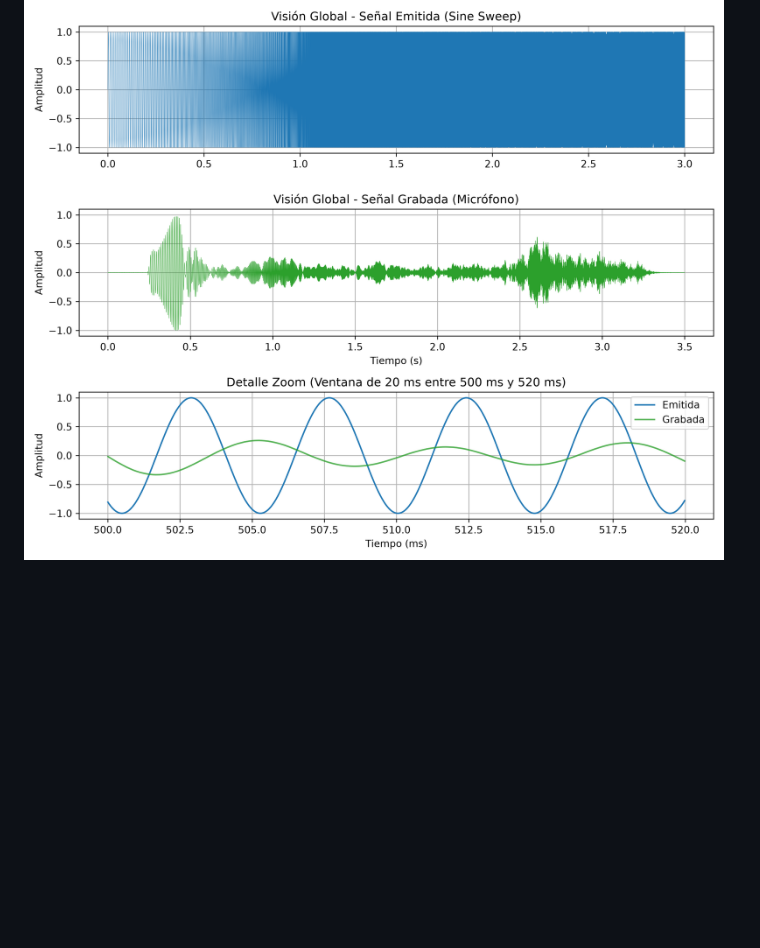
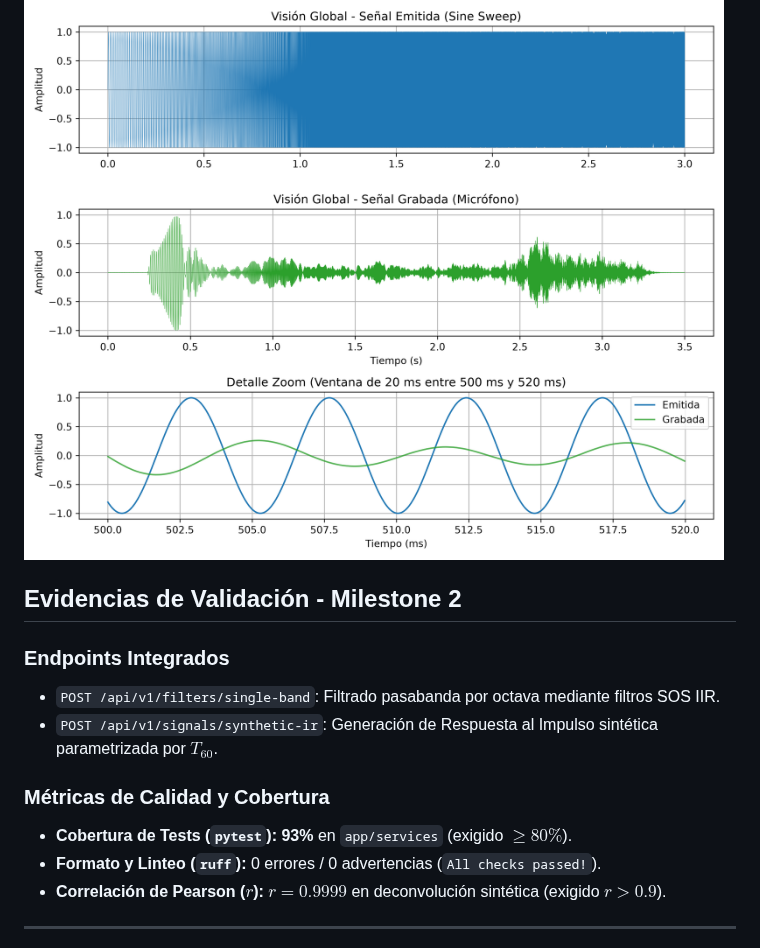
Before and after one commit to Cadirola24/rir-rar, a Markdown page: README.md, the part around one of its changes. Rendered like a GitHub page; blank space fills up the shorter version.

Commit message:
docs: actualizar README, AI_LOG y evidencias visuales de M2

```diff
--- a/README.md
+++ b/README.md
@@ -243,3 +243,17 @@ o con un archivo `.env` en la raiz (ignorado por git).
 
 ### Prueba de Reproducción y Grabación Simultánea
 ![Prueba de Grabación Real](docs/m1/prueba_grabacion.png)
+
+## Evidencias de Validación - Milestone 2
+
+### Endpoints Integrados
+- `POST /api/v1/filters/single-band`: Filtrado pasabanda por octava mediante filtros SOS IIR.
+- `POST /api/v1/signals/synthetic-ir`: Generación de Respuesta al Impulso sintética parametrizada por $T_{60}$.
+
+### Métricas de Calidad y Cobertura
+- **Cobertura de Tests (`pytest`):** **93%** en `app/services` (exigido $\ge 80\%$).
+- **Formato y Linteo (`ruff`):** 0 errores / 0 advertencias (`All checks passed!`).
+- **Correlación de Pearson ($r$):** **$r = 0.9999$** en deconvolución sintética (exigido $r > 0.9$).
+
+---
+
```
Also changed, not shown: other parts of README.md (+16 -0 lines), AI_LOG.md (+18 -0 lines), docs/m2/ri_real_corta.png (added), docs/m2/ri_real_larga.png (added), docs/m2/ri_sintetica_deconvolucion.png (added), 3 other files.
